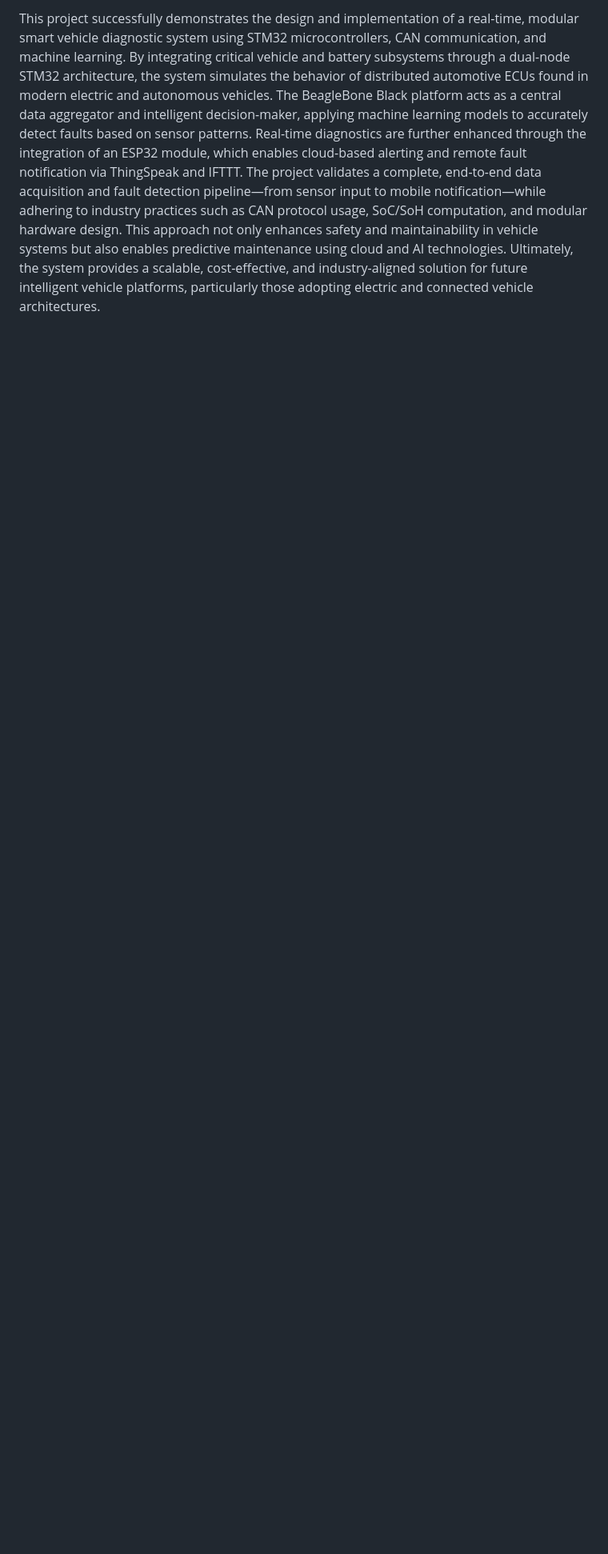
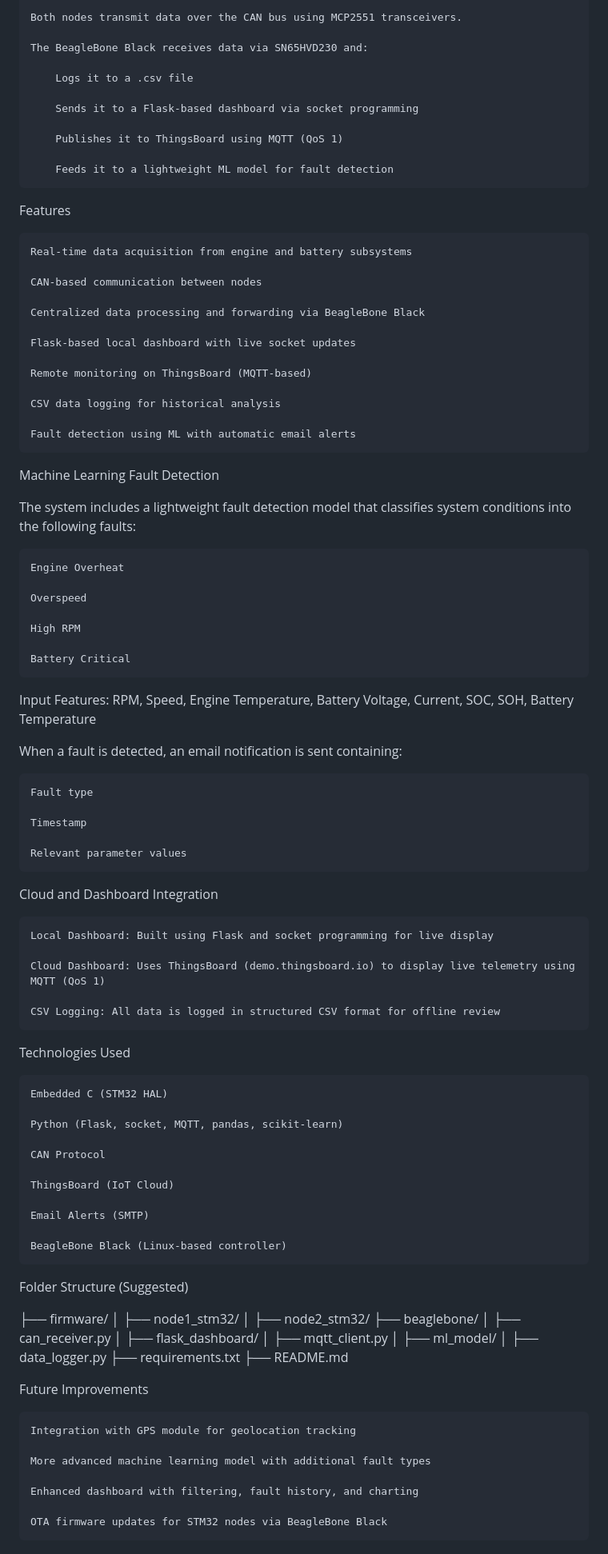
Before and after one commit to rameshbnh/PG-DESD_project, a Markdown page: README.md, the part around the change printed below. Shown: that part at 80% size. GitHub-like rendering; blank space fills up the shorter version.

```diff
--- a/README.md
+++ b/README.md
@@ -119,5 +86,97 @@ All such conditions trigger alerts to the dashboard, cloud, and mobile.
 
-This project successfully demonstrates the design and implementation of a real-time, modular smart vehicle diagnostic system using STM32 microcontrollers, CAN communication, and machine learning. By integrating critical vehicle and battery subsystems through a dual-node STM32 architecture, the system simulates the behavior of distributed automotive ECUs found in modern electric and autonomous vehicles.
-The BeagleBone Black platform acts as a central data aggregator and intelligent decision-maker, applying machine learning models to accurately detect faults based on sensor patterns. Real-time diagnostics are further enhanced through the integration of an ESP32 module, which enables cloud-based alerting and remote fault notification via ThingSpeak and IFTTT.
-The project validates a complete, end-to-end data acquisition and fault detection pipeline—from sensor input to mobile notification—while adhering to industry practices such as CAN protocol usage, SoC/SoH computation, and modular hardware design. This approach not only enhances safety and maintainability in vehicle systems but also enables predictive maintenance using cloud and AI technologies.
-Ultimately, the system provides a scalable, cost-effective, and industry-aligned solution for future intelligent vehicle platforms, particularly those adopting electric and connected vehicle architectures.
+    Both nodes transmit data over the CAN bus using MCP2551 transceivers.
+
+    The BeagleBone Black receives data via SN65HVD230 and:
+
+        Logs it to a .csv file
+
+        Sends it to a Flask-based dashboard via socket programming
+
+        Publishes it to ThingsBoard using MQTT (QoS 1)
+
+        Feeds it to a lightweight ML model for fault detection
+
+Features
+
+    Real-time data acquisition from engine and battery subsystems
+
+    CAN-based communication between nodes
+
+    Centralized data processing and forwarding via BeagleBone Black
+
+    Flask-based local dashboard with live socket updates
+
+    Remote monitoring on ThingsBoard (MQTT-based)
+
+    CSV data logging for historical analysis
+
+    Fault detection using ML with automatic email alerts
+
+Machine Learning Fault Detection
+
+The system includes a lightweight fault detection model that classifies system conditions into the following faults:
+
+    Engine Overheat
+
+    Overspeed
+
+    High RPM
+
+    Battery Critical
+
+Input Features:
+RPM, Speed, Engine Temperature, Battery Voltage, Current, SOC, SOH, Battery Temperature
+
+When a fault is detected, an email notification is sent containing:
+
+    Fault type
+
+    Timestamp
+
+    Relevant parameter values
+
+Cloud and Dashboard Integration
+
+    Local Dashboard: Built using Flask and socket programming for live display
+
+    Cloud Dashboard: Uses ThingsBoard (demo.thingsboard.io) to display live telemetry using MQTT (QoS 1)
+
+    CSV Logging: All data is logged in structured CSV format for offline review
+
+Technologies Used
+
+    Embedded C (STM32 HAL)
+
+    Python (Flask, socket, MQTT, pandas, scikit-learn)
+
+    CAN Protocol
+
+    ThingsBoard (IoT Cloud)
+
+    Email Alerts (SMTP)
+
+    BeagleBone Black (Linux-based controller)
+
+Folder Structure (Suggested)
+
+├── firmware/
+│   ├── node1_stm32/
+│   ├── node2_stm32/
+├── beaglebone/
+│   ├── can_receiver.py
+│   ├── flask_dashboard/
+│   ├── mqtt_client.py
+│   ├── ml_model/
+│   ├── data_logger.py
+├── requirements.txt
+├── README.md
+
+Future Improvements
+
+    Integration with GPS module for geolocation tracking
+
+    More advanced machine learning model with additional fault types
+
+    Enhanced dashboard with filtering, fault history, and charting
+
+    OTA firmware updates for STM32 nodes via BeagleBone Black
```
Also changed, not shown: other parts of README.md (+48 -81 lines).
